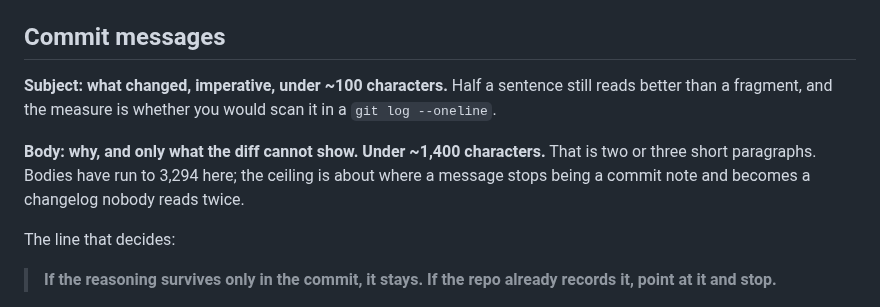
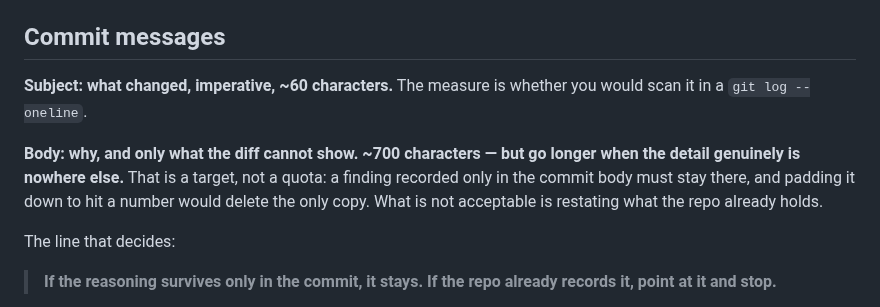
Before and after one commit to bdidk235/RobloxStudioMCP, a Markdown page: CONTRIBUTING.md, the part around the change. GitHub-like rendering.

Commit message:
Set the real commit targets: 60 and 700

```diff
--- a/CONTRIBUTING.md
+++ b/CONTRIBUTING.md
@@ -106,14 +106,14 @@ about macOS is broken.
 
 ## Commit messages
 
-**Subject: what changed, imperative, under ~100 characters.** Half a sentence
-still reads better than a fragment, and the measure is whether you would scan it
-in a `git log --oneline`.
+**Subject: what changed, imperative, ~60 characters.** The measure is whether you
+would scan it in a `git log --oneline`.
 
-**Body: why, and only what the diff cannot show. Under ~1,400 characters.** That
-is two or three short paragraphs. Bodies have run to 3,294 here; the ceiling is
-about where a message stops being a commit note and becomes a changelog nobody
-reads twice.
+**Body: why, and only what the diff cannot show. ~700 characters — but go longer
+when the detail genuinely is nowhere else.** That is a target, not a quota: a
+finding recorded only in the commit body must stay there, and padding it down to
+hit a number would delete the only copy. What is not acceptable is restating what
+the repo already holds.
 
 The line that decides:
 
```
Also changed, not shown: AGENTS.md (+1 -1 lines).
